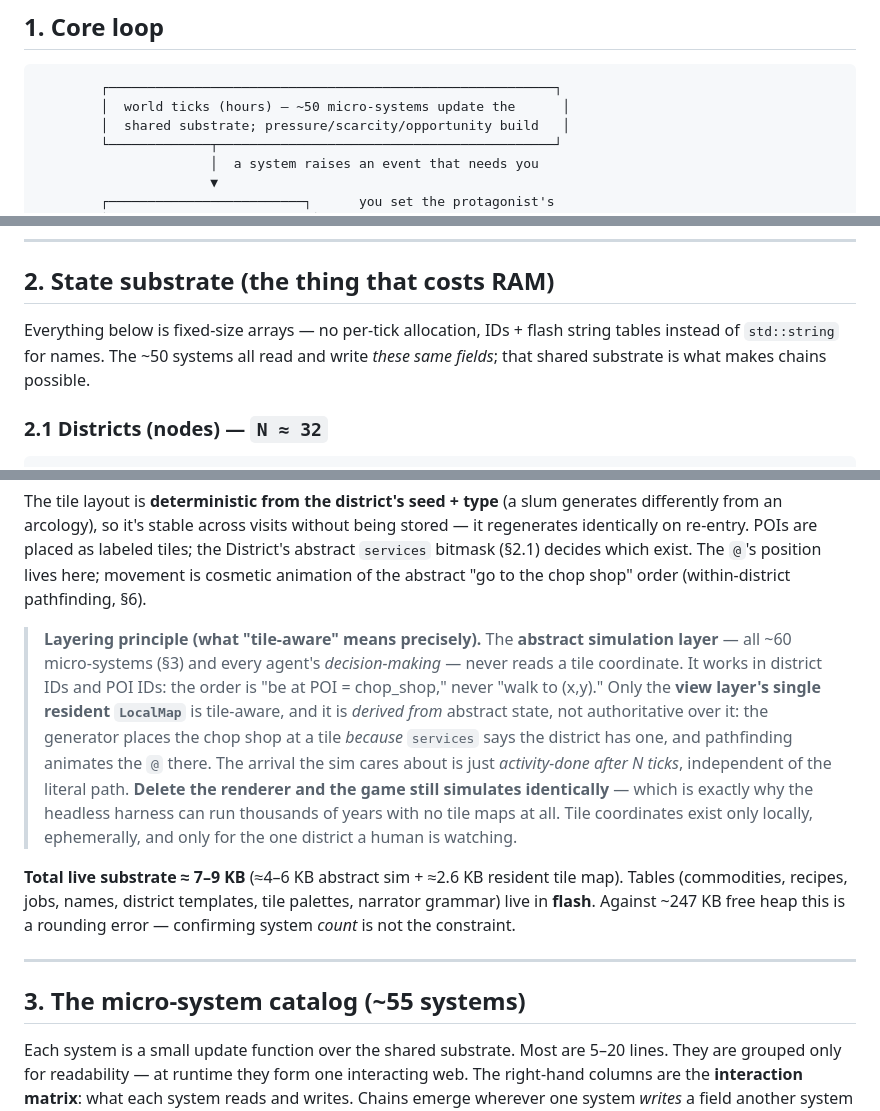
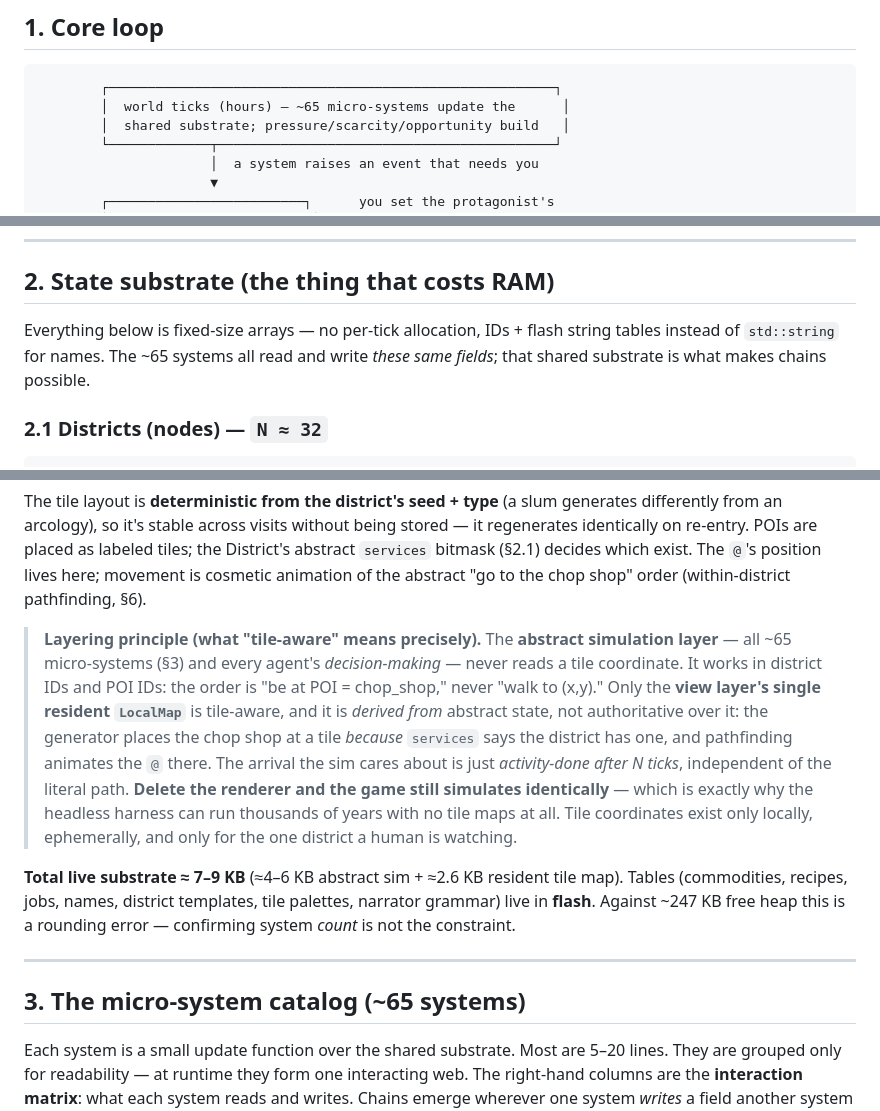
Before and after one commit to emu-commits/cardputer-mesh, a Markdown page: docs/MIDNIGHT_CITY.md, 3 parts joined by grey strips. Rendered like a GitHub page.

````diff
--- a/docs/MIDNIGHT_CITY.md
+++ b/docs/MIDNIGHT_CITY.md
@@ -53,7 +53,7 @@ opportunity, colliding into unpredictable chain-reaction story arcs.
 
 ```
         ┌─────────────────────────────────────────────────────────┐
-        │  world ticks (hours) — ~50 micro-systems update the      │
+        │  world ticks (hours) — ~65 micro-systems update the      │
         │  shared substrate; pressure/scarcity/opportunity build   │
         └─────────────┬───────────────────────────────────────────┘
                       │  a system raises an event that needs you
@@ -101,7 +101,7 @@ tier, which keeps playing.
 ## 2. State substrate (the thing that costs RAM)
 
 Everything below is fixed-size arrays — no per-tick allocation, IDs + flash
-string tables instead of `std::string` for names. The ~50 systems all read and
+string tables instead of `std::string` for names. The ~65 systems all read and
 write *these same fields*; that shared substrate is what makes chains possible.
 
 ### 2.1 Districts (nodes) — `N ≈ 32`
@@ -202,7 +202,7 @@ tiles; the District's abstract `services` bitmask (§2.1) decides which exist. T
 the chop shop" order (within-district pathfinding, §6).
 
 > **Layering principle (what "tile-aware" means precisely).** The **abstract
-> simulation layer** — all ~60 micro-systems (§3) and every agent's
+> simulation layer** — all ~65 micro-systems (§3) and every agent's
 > *decision-making* — never reads a tile coordinate. It works in district IDs and
 > POI IDs: the order is "be at POI = chop_shop," never "walk to (x,y)." Only the
 > **view layer's single resident `LocalMap`** is tile-aware, and it is *derived
@@ -221,7 +221,7 @@ a rounding error — confirming system *count* is not the constraint.
 
 ---
 
-## 3. The micro-system catalog (~55 systems)
+## 3. The micro-system catalog (~65 systems)
 
 Each system is a small update function over the shared substrate. Most are 5–20
 lines. They are grouped only for readability — at runtime they form one
````
Also changed, not shown: other parts of docs/MIDNIGHT_CITY.md (+94 -8 lines).
